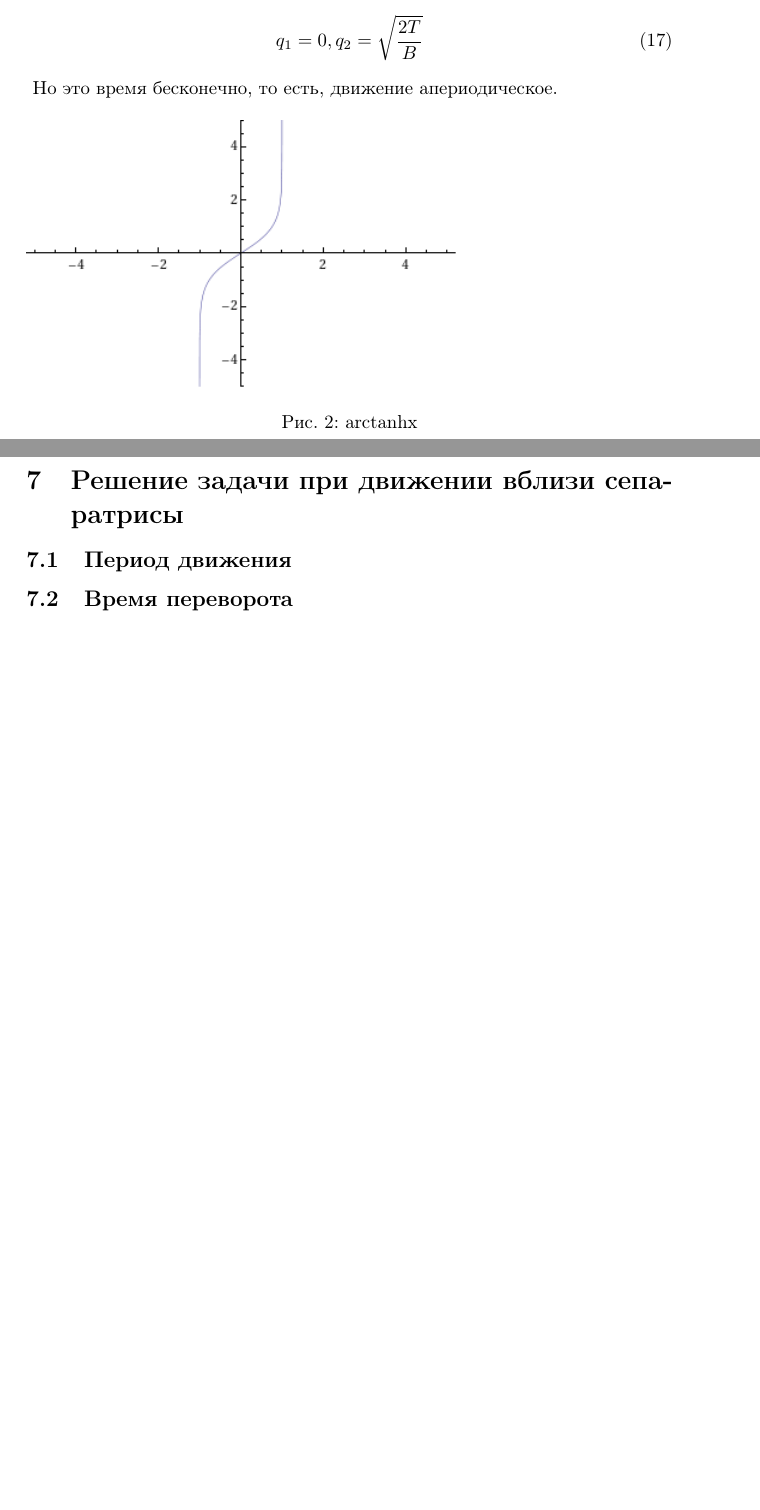
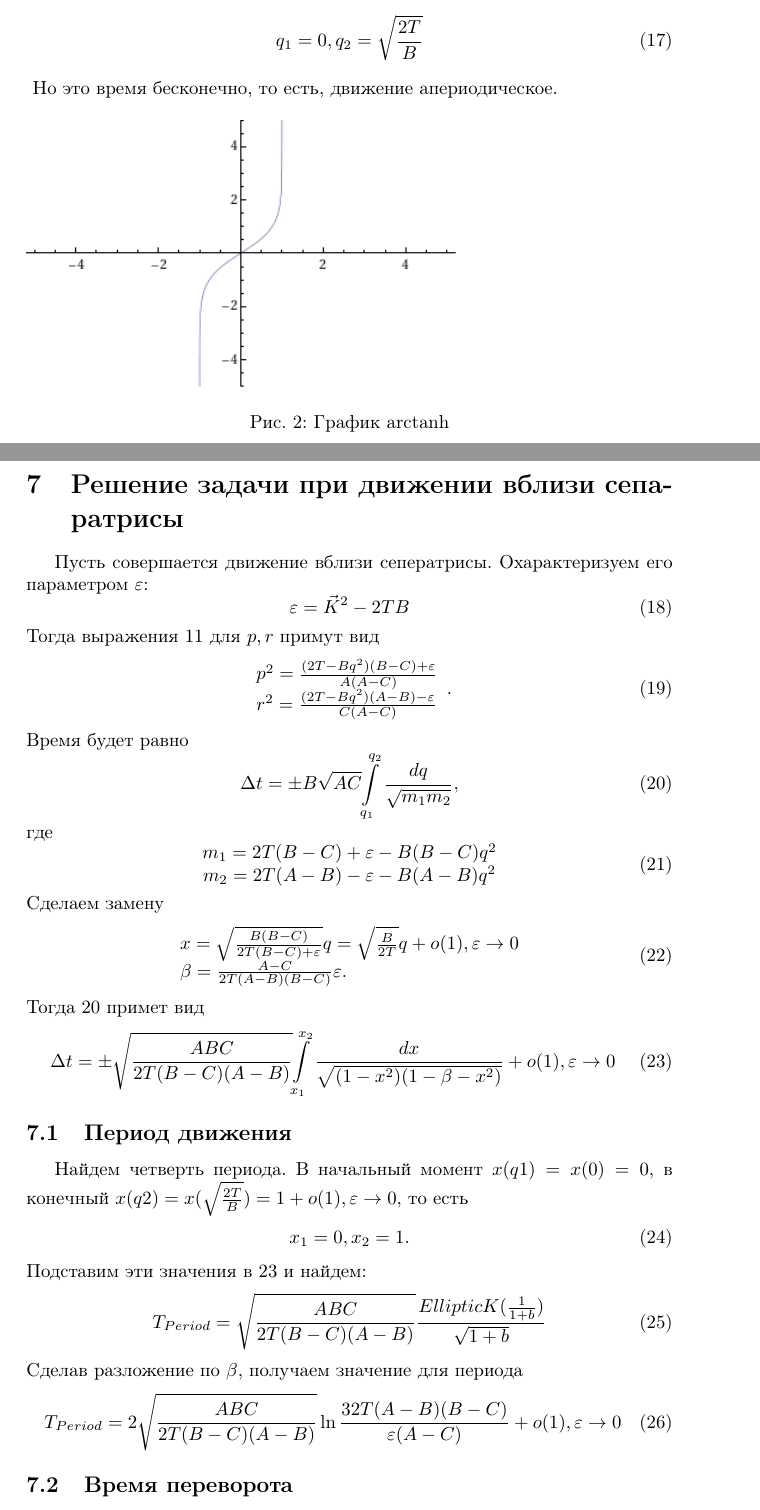
Before and after one commit to sergeivolodin/Impact, a LaTeX document (DzhanibekovEffect/Other/Article/Article.tex): two parts of pages 4 and 5 of 5, joined at a grey line, cut so that both start at the same text, the shorter picture padded with empty space. Compiled offline with pdfLaTeX.

Commit message:
Article: period

```diff
--- a/DzhanibekovEffect/Other/Article/Article.tex
+++ b/DzhanibekovEffect/Other/Article/Article.tex
@@ -184,14 +194,64 @@ q_1=0, q_2=\sqrt{\frac{2T}{B}}
 \end{equation}
 \begin{figure}[h]
 \includegraphics[height=5cm]{ArcTanh}
-\caption{arctanhx}
+\caption{График arctanh}
 \end{figure}
 Но это время бесконечно, то есть, движение апериодическое.
 \section{Решение задачи при движении вблизи сепаратрисы}
 %K^2-2TB=eps
-\subsection{Период движения}
+Пусть совершается движение вблизи сеператрисы. Охарактеризуем его параметром \begin{math} \varepsilon \end{math}:
+\begin{equation}
+\varepsilon=\vec{K}^2-2TB
+\end{equation}
+Тогда выражения \ref{prEquations} для \begin{math} p, r \end{math} примут вид
+\begin{equation}
+\begin{array}{l}
+p^2=\frac{(2T-Bq^2)(B-C)+\varepsilon}{A(A-C)}\\
+r^2=\frac{(2T-Bq^2)(A-B)-\varepsilon}{C(A-C)}
+\end{array}.
+\end{equation}
 %приведение к виду, который решает Wolfram Mathematica
 %асимптотическое решение при eps->0
+Время будет равно
+\begin{equation}
+\label{periodEquation1}
+\Delta t=\pm B\sqrt{AC}{\int\limits_{q_1}^{q_2}\frac{dq}{\sqrt{m_1m_2}}},
+\end{equation}
+где
+\begin{equation}
+\begin{array}{clr}
+m_1=2T(B-C)+\varepsilon-B(B-C)q^2\\
+m_2=2T(A-B)-\varepsilon-B(A-B)q^2
+\end{array}
+\end{equation}
+Сделаем замену
+\begin{equation}
+\begin{array}{l}
+x=\sqrt{\frac{B(B-C)}{2T(B-C)+\varepsilon}}q=\sqrt{\frac{B}{2T}}q+o(1), \varepsilon\rightarrow 0\\
+\beta=\frac{A-C}{2T(A-B)(B-C)}\varepsilon.
+\end{array}
+\end{equation}
+Тогда \ref{periodEquation1} примет вид
+\begin{equation}
+\label{timeFinalEquation}
+\Delta t=\pm \sqrt{\frac{ABC}{2T(B-C)(A-B)}}{\int\limits_{x_1}^{x_2}\frac{dx}{\sqrt{(1-x^2)(1-\beta-x^2)}}}+o(1),\varepsilon\rightarrow 0
+\end{equation}
+
+\subsection{Период движения}
+%подставить 0 и максимальное
+Найдем четверть периода. В начальный момент \begin{math} x(q1)=x(0)=0 \end{math}, в конечный \begin{math} x(q2)=x(\sqrt{\frac{2T}{B}})=1+o(1),\varepsilon\rightarrow 0, \end{math} то есть
+\begin{equation}
+x_1=0, x_2=1.
+\end{equation}
+Подставим эти значения в \ref{timeFinalEquation} и найдем:
+\begin{equation}
+T_{Period}=\sqrt{\frac{ABC}{2T(B-C)(A-B)}}\frac{EllipticK(\frac{1}{1 + b})}{\sqrt{1 + b}}
+\end{equation}
+Сделав разложение по \begin{math} \beta \end{math}, получаем значение для периода
+\begin{equation}
+T_{Period}=2\sqrt{\frac{ABC}{2T(B-C)(A-B)}}\ln{\frac{32T(A-B)(B-C)}{\varepsilon(A-C)}}+o(1),\varepsilon\rightarrow 0
+\end{equation}
+
 \subsection{Время переворота}
 %тот же интеграл, что и в периоде, но другие пределы интегрирования.
 \end{document}
```
Also changed, not shown: DzhanibekovEffect/Other/Article/Article.tex (10 more changed lines).
